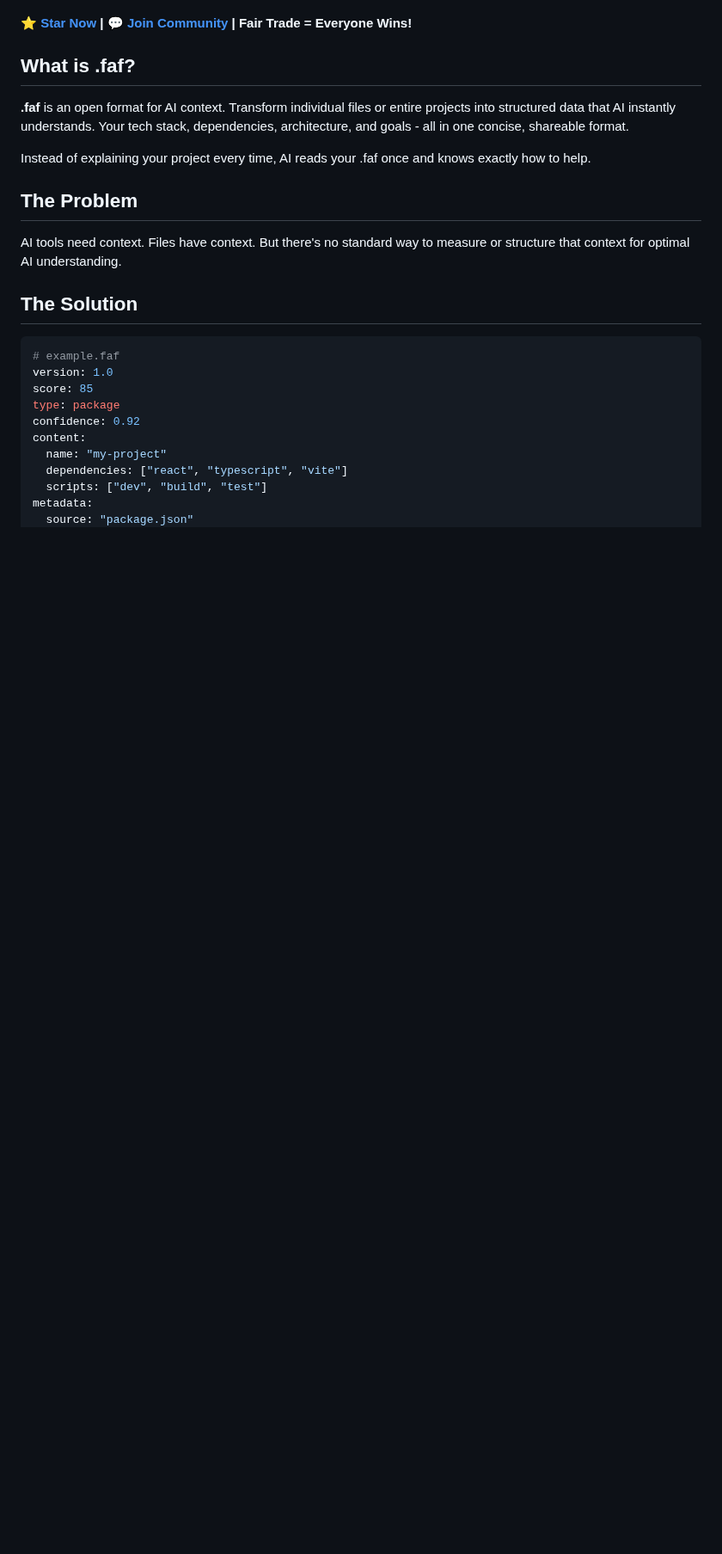
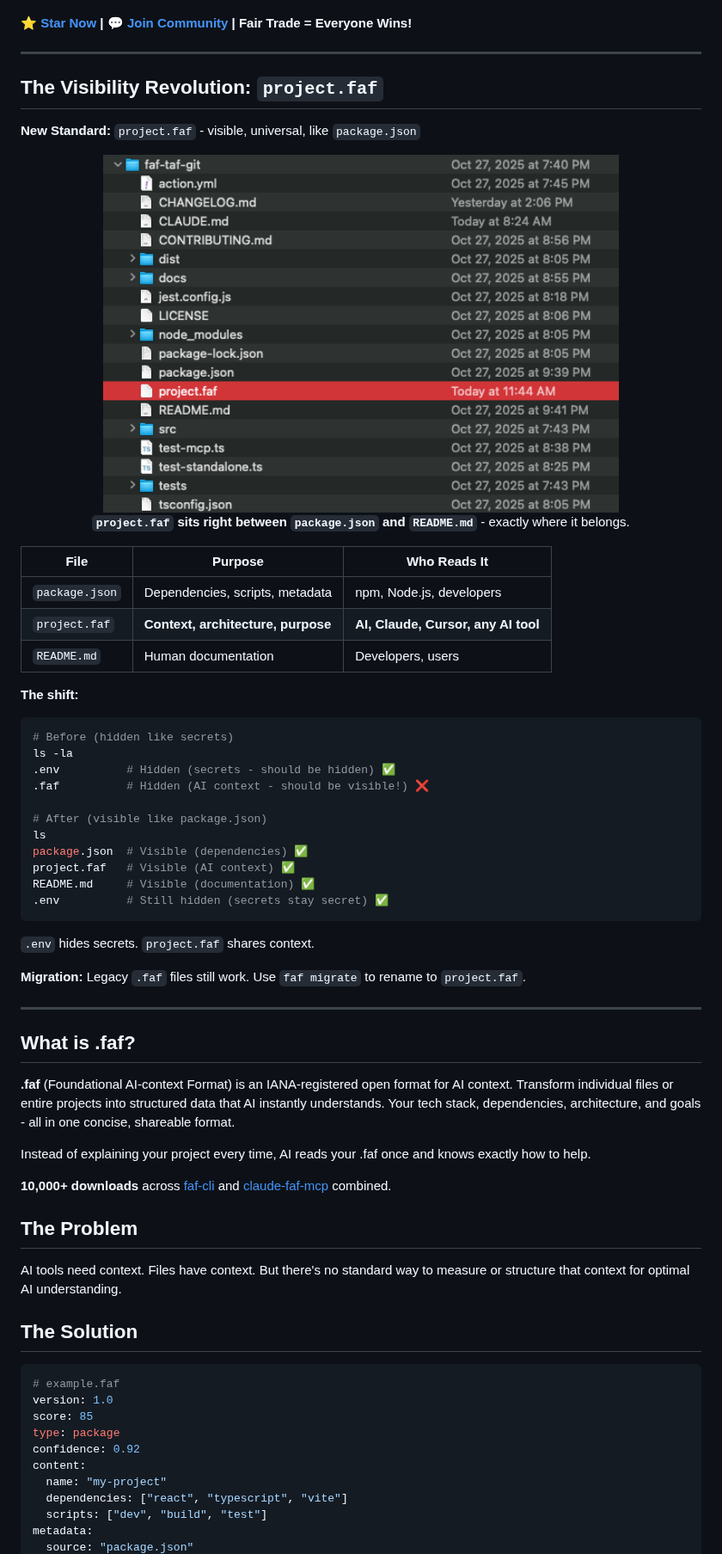
Before and after one commit to Wolfe-Jam/faf, a Markdown page: README.md, the part around one of its changes. Shown at 86% size. Rendered like a GitHub page; pictures changed too: assets/WHITEPAPER-FIGURE-1-project-faf-file-structure.png (added); blank space fills up the shorter version.

````diff
--- a/README.md
+++ b/README.md
@@ -12,11 +40,52 @@ Universal, shareable AI-Context for any AI, human or team, regardless of size, l
 
 **[⭐ Star Now](https://github.com/Wolfe-Jam/faf) | [💬 Join Community](https://github.com/Wolfe-Jam/faf/discussions) | Fair Trade = Everyone Wins!**
 
+---
+
+## The Visibility Revolution: `project.faf`
+
+**New Standard:** `project.faf` - visible, universal, like `package.json`
+
+<div align="center">
+<img src="assets/WHITEPAPER-FIGURE-1-project-faf-file-structure.png" alt="project.faf sits between package.json and README.md" width="600" />
+
+**`project.faf` sits right between `package.json` and `README.md`** - exactly where it belongs.
+</div>
+
+| File | Purpose | Who Reads It |
+|------|---------|--------------|
+| `package.json` | Dependencies, scripts, metadata | npm, Node.js, developers |
+| `project.faf` | **Context, architecture, purpose** | **AI, Claude, Cursor, any AI tool** |
+| `README.md` | Human documentation | Developers, users |
+
+**The shift:**
+```bash
+# Before (hidden like secrets)
+ls -la
+.env          # Hidden (secrets - should be hidden) ✅
+.faf          # Hidden (AI context - should be visible!) ❌
+
+# After (visible like package.json)
+ls
+package.json  # Visible (dependencies) ✅
+project.faf   # Visible (AI context) ✅
+README.md     # Visible (documentation) ✅
+.env          # Still hidden (secrets stay secret) ✅
+```
+
+`.env` hides secrets. `project.faf` shares context.
+
+**Migration:** Legacy `.faf` files still work. Use `faf migrate` to rename to `project.faf`.
+
+---
+
 ## What is .faf?
 
-**.faf** is an open format for AI context. Transform individual files or entire projects into structured data that AI instantly understands. Your tech stack, dependencies, architecture, and goals - all in one concise, shareable format.
+**.faf** (Foundational AI-context Format) is an IANA-registered open format for AI context. Transform individual files or entire projects into structured data that AI instantly understands. Your tech stack, dependencies, architecture, and goals - all in one concise, shareable format.
 
 Instead of explaining your project every time, AI reads your .faf once and knows exactly how to help.
+
+**10,000+ downloads** across [faf-cli](https://npmjs.com/package/faf-cli) and [claude-faf-mcp](https://npmjs.com/package/claude-faf-mcp) combined.
 
 ## The Problem
 
````
Also changed, not shown: other parts of README.md (+127 -10 lines), examples/README.md (added, +81 -0 lines), cli/faf-banner.png (deleted), 9 other files.
